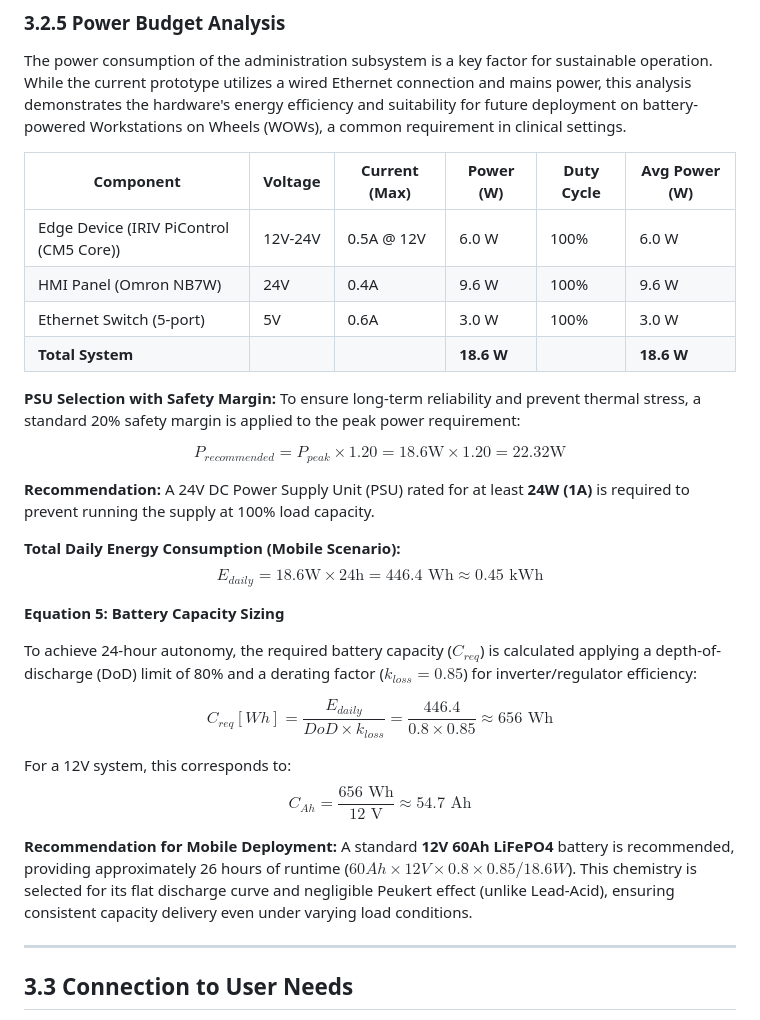
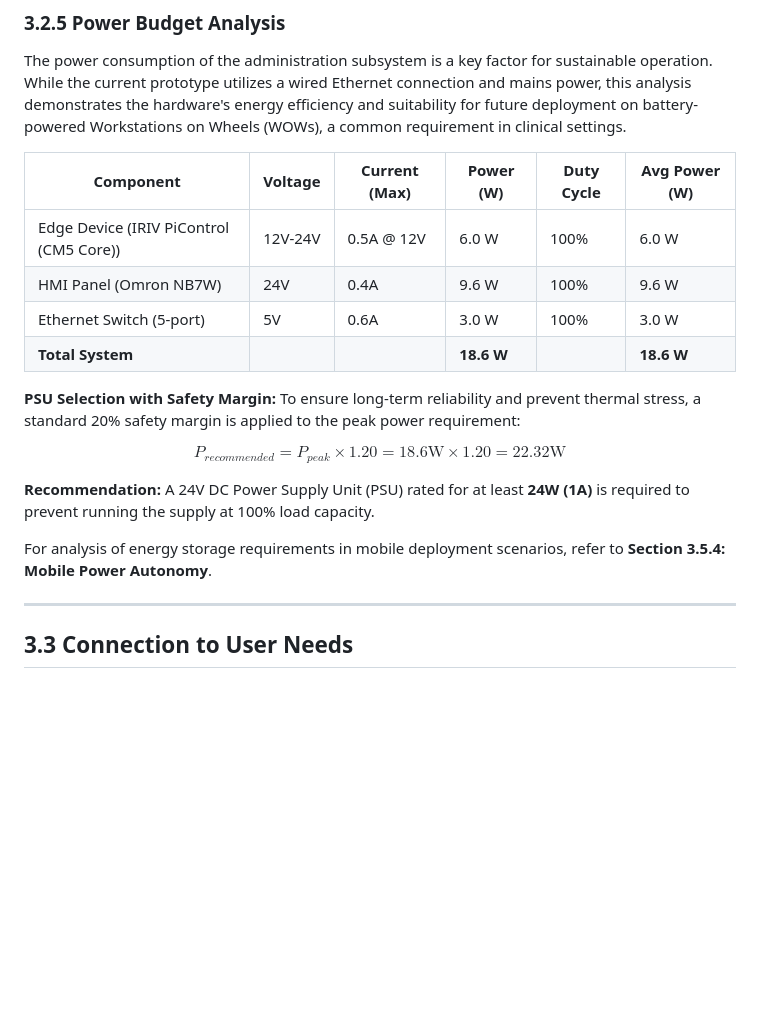
Before and after one commit to Josan88/Electronic-Medication-Administration-Record, a Markdown page: docs/PROPOSED_METHOD_SOLUTION.md, the part around one of its changes. GitHub-like rendering; blank space fills up the shorter version.

```diff
--- a/docs/PROPOSED_METHOD_SOLUTION.md
+++ b/docs/PROPOSED_METHOD_SOLUTION.md
@@ -505,12 +524,12 @@ With 3 retry attempts, the system achieves 99.99% delivery reliability, with fai
 
 The power consumption of the administration subsystem is a key factor for sustainable operation. While the current prototype utilizes a wired Ethernet connection and mains power, this analysis demonstrates the hardware's energy efficiency and suitability for future deployment on battery-powered Workstations on Wheels (WOWs), a common requirement in clinical settings.
 
-| Component                | Voltage | Current (Max) | Power (W)  | Duty Cycle | Avg Power (W) |
-| ------------------------ | ------- | ------------- | ---------- | ---------- | ------------- |
+| Component                               | Voltage | Current (Max) | Power (W)  | Duty Cycle | Avg Power (W) |
+| --------------------------------------- | ------- | ------------- | ---------- | ---------- | ------------- |
 | Edge Device (IRIV PiControl (CM5 Core)) | 12V-24V | 0.5A @ 12V    | 6.0 W      | 100%       | 6.0 W         |
-| HMI Panel (Omron NB7W)   | 24V     | 0.4A          | 9.6 W      | 100%       | 9.6 W         |
-| Ethernet Switch (5-port) | 5V      | 0.6A          | 3.0 W      | 100%       | 3.0 W         |
-| **Total System**         |         |               | **18.6 W** |            | **18.6 W**    |
+| HMI Panel (Omron NB7W)                  | 24V     | 0.4A          | 9.6 W      | 100%       | 9.6 W         |
+| Ethernet Switch (5-port)                | 5V      | 0.6A          | 3.0 W      | 100%       | 3.0 W         |
+| **Total System**                        |         |               | **18.6 W** |            | **18.6 W**    |
 
 **PSU Selection with Safety Margin:**
 To ensure long-term reliability and prevent thermal stress, a standard 20% safety margin is applied to the peak power requirement:
@@ -519,19 +538,7 @@ $$P_{recommended} = P_{peak} \times 1.20 = 18.6\text{W} \times 1.20 = 22.32\text
 
 **Recommendation:** A 24V DC Power Supply Unit (PSU) rated for at least **24W (1A)** is required to prevent running the supply at 100% load capacity.
 
-**Total Daily Energy Consumption (Mobile Scenario):**
-$$E_{daily} = 18.6\text{W} \times 24\text{h} = 446.4 \text{ Wh} \approx 0.45 \text{ kWh}$$
-
-**Equation 5: Battery Capacity Sizing**
-
-To achieve 24-hour autonomy, the required battery capacity ($C_{req}$) is calculated applying a depth-of-discharge (DoD) limit of 80% and a derating factor ($k_{loss}=0.85$) for inverter/regulator efficiency:
-
-$$C_{req} [Wh] = \frac{E_{daily}}{DoD \times k_{loss}} = \frac{446.4}{0.8 \times 0.85} \approx 656 \text{ Wh}$$
-
-For a 12V system, this corresponds to:
-$$C_{Ah} = \frac{656 \text{ Wh}}{12 \text{ V}} \approx 54.7 \text{ Ah}$$
-
-**Recommendation for Mobile Deployment:** A standard **12V 60Ah LiFePO4** battery is recommended, providing approximately 26 hours of runtime ($60Ah \times 12V \times 0.8 \times 0.85 / 18.6W$). This chemistry is selected for its flat discharge curve and negligible Peukert effect (unlike Lead-Acid), ensuring consistent capacity delivery even under varying load conditions.
+For analysis of energy storage requirements in mobile deployment scenarios, refer to **Section 3.5.4: Mobile Power Autonomy**.
 
 ---
 
```
Also changed, not shown: other parts of docs/PROPOSED_METHOD_SOLUTION.md (+51 -13 lines), docs/3. Proposed Method _ Solution_Mapped Criterion_ A....md (+2 -1 lines).
